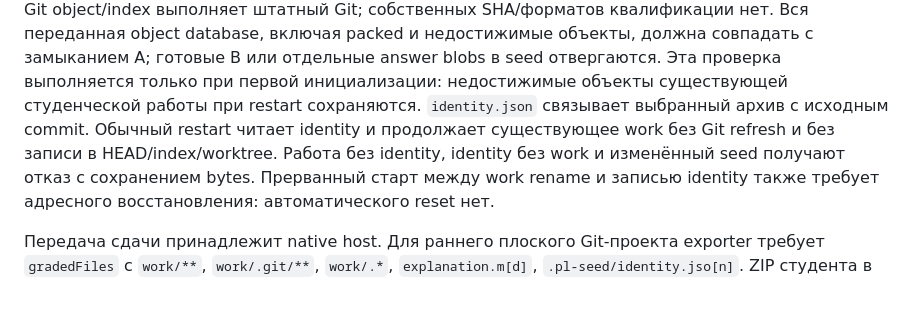
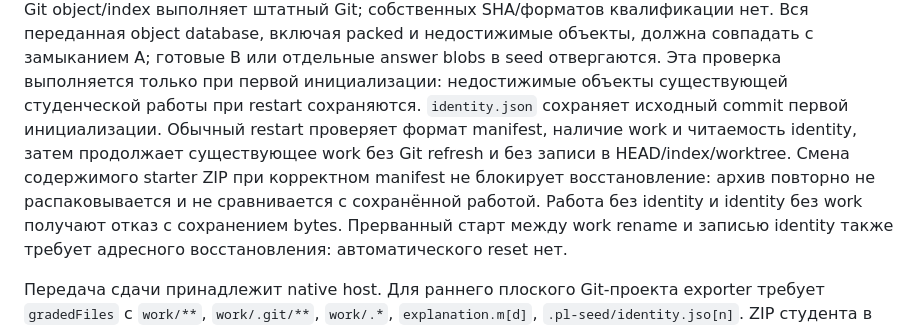
Before and after one commit to Afonenko-Course-Tools/prairielearn-platform, a Markdown page: docs/sp-git-workspace.md, the part around the change. Drawn GitHub-style; blank space fills up the shorter version.

Commit message:
Уточнить восстановление существующей Workspace

```diff
--- a/docs/sp-git-workspace.md
+++ b/docs/sp-git-workspace.md
@@ -16,10 +16,12 @@ Git object/index выполняет штатный Git; собственных S
 должна совпадать с замыканием A; готовые B или отдельные answer blobs в seed
 отвергаются. Эта проверка выполняется только при первой инициализации:
 недостижимые объекты существующей студенческой работы при restart сохраняются.
-`identity.json` связывает выбранный архив с исходным commit. Обычный restart
-читает identity и продолжает существующее work без Git refresh и без записи
-в HEAD/index/worktree. Работа без identity, identity без work и изменённый seed
-получают отказ с сохранением bytes. Прерванный старт между work rename и записью
+`identity.json` сохраняет исходный commit первой инициализации. Обычный restart
+проверяет формат manifest, наличие work и читаемость identity, затем продолжает
+существующее work без Git refresh и без записи в HEAD/index/worktree. Смена
+содержимого starter ZIP при корректном manifest не блокирует восстановление:
+архив повторно не распаковывается и не сравнивается с сохранённой работой.
+Работа без identity и identity без work получают отказ с сохранением bytes. Прерванный старт между work rename и записью
 identity также требует адресного восстановления: автоматического reset нет.
 
 Передача сдачи принадлежит native host. Для раннего плоского Git-проекта
```
